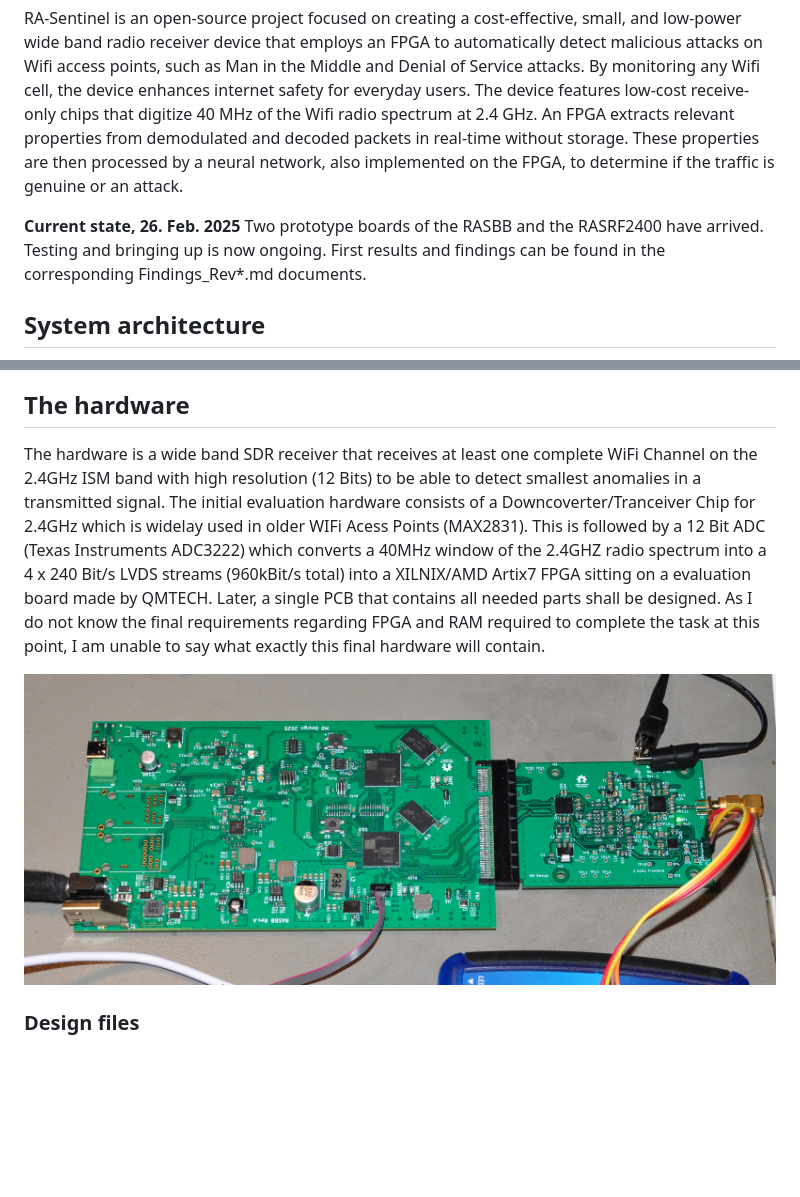
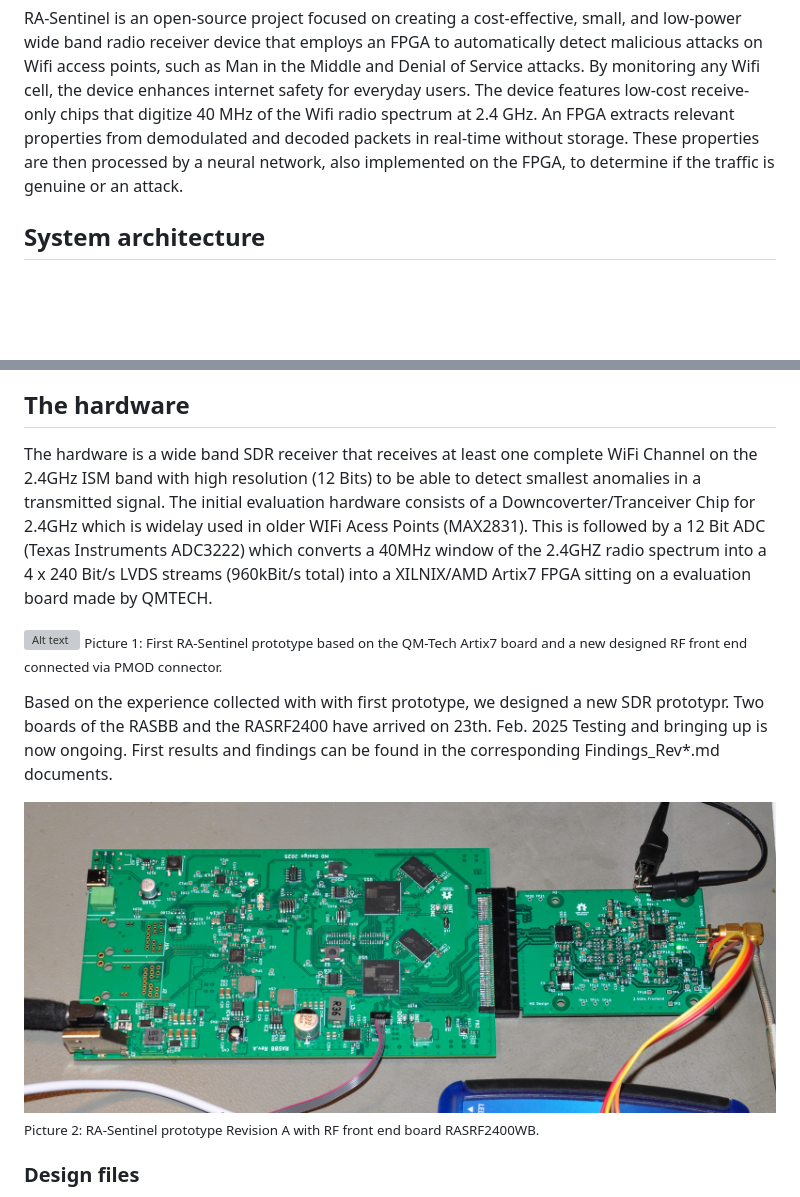
Before and after one commit to Tobias-DG3YEV/RA-Sentinel, a Markdown page: README.md, 2 parts joined by grey strips. Drawn GitHub-style; blank space fills up the shorter version; grey boxes are pictures that could not be loaded.

Commit message:
Update README.md with new prototype description.

```diff
--- a/README.md
+++ b/README.md
@@ -3,11 +3,6 @@ FPGA-based Radio Receiver for securing Wifi an other access points against hacki
 
 RA-Sentinel is an open-source project focused on creating a cost-effective, small, and low-power wide band radio receiver device that employs an FPGA to automatically detect malicious attacks on Wifi access points, such as Man in the Middle and Denial of Service attacks. By monitoring any Wifi cell, the device enhances internet safety for everyday users.
 The device features low-cost receive-only chips that digitize 40 MHz of the Wifi radio spectrum at 2.4 GHz. An FPGA extracts relevant properties from demodulated and decoded packets in real-time without storage. These properties are then processed by a neural network, also implemented on the FPGA, to determine if the traffic is genuine or an attack.
-
-**Current state, 26. Feb. 2025**
-Two prototype boards of the RASBB and the RASRF2400 have arrived.
-Testing and bringing up is now ongoing. First results and findings
-can be found in the corresponding Findings_Rev*.md documents.
 
 ## System architecture
 
@@ -15,9 +10,16 @@ can be found in the corresponding Findings_Rev*.md documents.
 
 ## The hardware
 
-The hardware is a wide band SDR receiver that receives at least one complete WiFi Channel on the 2.4GHz ISM band with high resolution (12 Bits) to be able to detect smallest anomalies in a transmitted signal. The initial evaluation hardware consists of a Downcoverter/Tranceiver Chip for 2.4GHz which is widelay used in older WIFi Acess Points (MAX2831). This is followed by a 12 Bit ADC (Texas Instruments ADC3222) which converts a 40MHz window of the 2.4GHZ radio spectrum into a 4 x 240 Bit/s LVDS streams (960kBit/s total) into a XILNIX/AMD Artix7 FPGA sitting on a evaluation board made by QMTECH. Later, a single PCB that contains all needed parts shall be designed. As I do not know the final requirements regarding FPGA and RAM required to complete the task at this point, I am unable to say what exactly this final hardware will contain.
+The hardware is a wide band SDR receiver that receives at least one complete WiFi Channel on the 2.4GHz ISM band with high resolution (12 Bits) to be able to detect smallest anomalies in a transmitted signal. The initial evaluation hardware consists of a Downcoverter/Tranceiver Chip for 2.4GHz which is widelay used in older WIFi Acess Points (MAX2831). This is followed by a 12 Bit ADC (Texas Instruments ADC3222) which converts a 40MHz window of the 2.4GHZ radio spectrum into a 4 x 240 Bit/s LVDS streams (960kBit/s total) into a XILNIX/AMD Artix7 FPGA sitting on a evaluation board made by QMTECH.
+
+![Alt text](/RFFE2400_QMTech.png "First RA-Sentinel prototype with QM-tech board")
+<sub>Picture 1: First RA-Sentinel prototype based on the QM-Tech Artix7 board and a new designed RF front end connected via PMOD connector.</sub>
+
+Based on the experience collected with with first prototype, we designed a new SDR prototypr. Two boards of the RASBB and the RASRF2400 have arrived on 23th. Feb. 2025
+Testing and bringing up is now ongoing. First results and findings can be found in the corresponding Findings_Rev*.md documents.
 
 ![Alt text](/RASBB_RASRF2400WB.JPG "First RA-Sentinel prototype Revision A")
+<sub>Picture 2: RA-Sentinel prototype Revision A with RF front end board RASRF2400WB.</sub>
 
 ### Design files
 
```
